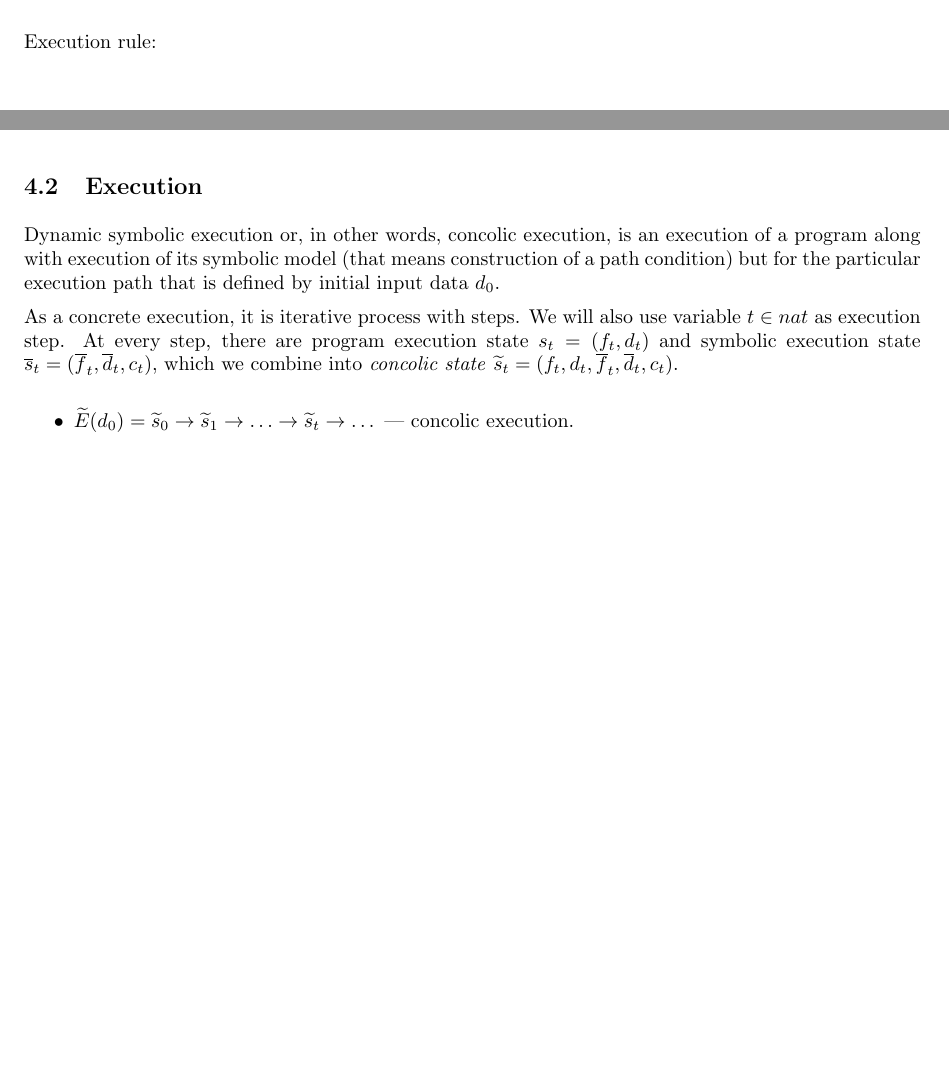
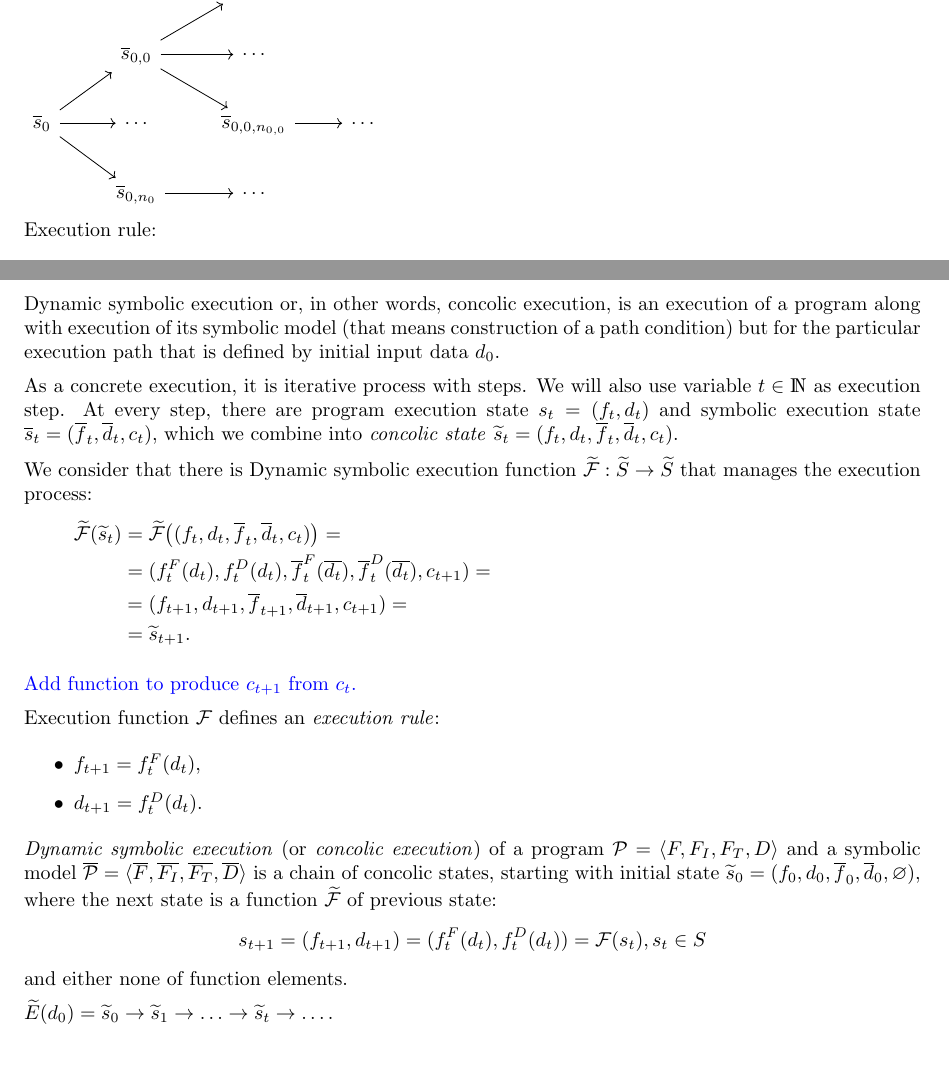
Before and after one commit to enzet/program-model, a LaTeX document (main.tex): two parts of pages 5 and 6 of 10 before the commit and two parts of pages 6 and 7 of 11 after it, joined at a grey line, cut at the place of the change, the shorter picture padded with empty space. Compiled offline with pdfLaTeX.

Commit message:
Dynamic symbolic execution.

```diff
--- a/main.tex
+++ b/main.tex
@@ -20,7 +20,7 @@
 \usepackage{mathtools}
 \usepackage{makeidx}
 \usepackage{multicol}
-% \usepackage{tikz-cd}
+\usepackage{tikz-cd}
 
 \hoffset = 0pt
 \voffset = 0pt
@@ -492,13 +492,13 @@ Definitions:
         symbolic execution.
 \end{itemize}
 
-% \begin{tikzcd}
-%     && \se{s}_{0,0,0} \arrow{r} & \cdots \\
-%     & \se{s}_{0,0} \arrow{ru} \arrow{r} \arrow{rd} & \cdots \\
-%     \se{s}_0 \arrow{r} \arrow{ru} \arrow{rd} & \cdots & \se{s}_{0,0,n_{0,0}}
-%         \arrow{r} & \cdots \\
-%     & \se{s}_{0,n_0} \arrow{r} & \cdots
-% \end{tikzcd}
+\begin{tikzcd}
+    && \se{s}_{0,0,0} \arrow{r} & \cdots \\
+    & \se{s}_{0,0} \arrow{ru} \arrow{r} \arrow{rd} & \cdots \\
+    \se{s}_0 \arrow{r} \arrow{ru} \arrow{rd} & \cdots & \se{s}_{0,0,n_{0,0}}
+        \arrow{r} & \cdots \\
+    & \se{s}_{0,n_0} \arrow{r} & \cdots
+\end{tikzcd}
 
 Execution rule:
 \begin{itemize}
@@ -557,22 +557,50 @@ Definitions:
 
 \sublevel{Execution}
 
-Dynamic symbolic execution or, in other words, concolic execution, is
-an execution of a program along with execution of its symbolic model
+Dynamic symbolic execution or, in other words, concolic execution,
+is an execution of a program along with execution of its symbolic model
 (that means construction of a path condition) but for the particular
 execution path that is defined by initial input data $d_0$.
 
 As a concrete execution, it is iterative process with steps.
-We will also use variable $t \in nat$ as execution step.
+We will also use variable $t \in \nat$ as execution step.
 At every step, there are program execution state $s_t = (f_t, d_t)$
 and symbolic execution state $\se{s}_t = (\se{f}_t, \se{d}_t, c_t)$,
 which we combine into \term{concolic state}
 $\dse{s}_t = (f_t, d_t, \se{f}_t, \se{d}_t, c_t)$.
 
+We consider that there is Dynamic symbolic execution function
+$\dse{\mathcal{F}}: \dse{S} \ra \dse{S}$
+that manages the execution process:
+\begin{align*}
+\dse{\mathcal{F}}(\dse{s}_t) &=
+    \dse{\mathcal{F}}\big((f_t, d_t, \se{f}_t, \se{d}_t, c_t)\big) = \\
+    &= (f_t^F(d_t), f_t^D(d_t),
+        \se{f}_t^F(\se{d_t}), \se{f}_t^D(\se{d_t}), c_{t + 1}) = \\
+    &= (f_{t + 1}, d_{t + 1}, \se{f}_{t + 1}, \se{d}_{t + 1}, c_{t + 1}) = \\
+    &= \dse{s}_{t + 1}.
+\end{align*}
+
+\comment{Add function to produce $c_{t + 1}$ from $c_t$.}
+
+Execution function $\mathcal{F}$ defines an \term{execution rule}:
 \begin{itemize}
-    \item $\dse{E}(d_0) = \dse{s}_0 \ra \dse{s}_1 \ra \dots
-        \ra \dse{s}_t \ra \dots$~--- concolic execution.
+    \item $f_{t + 1} = f_t^F(d_t)$,
+    \item $d_{t + 1} = f_t^D(d_t)$.
 \end{itemize}
+
+\term{Dynamic symbolic execution} (or \term{concolic execution})
+of a program $\mathcal{P} = \langle F, F_I, F_T, D \rangle$
+and a symbolic model
+$\se{\mathcal{P}} = \langle \se{F}, \se{F_I}, \se{F_T}, \se{D} \rangle$
+is a chain of concolic states, starting with initial state
+$\dse{s}_0 = (f_0, d_0, \se{f}_0, \se{d}_0, \varnothing)$,
+where the next state is a function $\dse{\mathcal{F}}$ of previous state:
+$$s_{t + 1} = (f_{t + 1}, d_{t + 1}) = (f_t^F(d_t), f_t^D(d_t)) =
+    \mathcal{F}(s_t), s_t \in S$$
+and either none of function elements.
+
+$\dse{E}(d_0) = \dse{s}_0 \ra \dse{s}_1 \ra \dots \ra \dse{s}_t \ra \dots$.
 
 \level{Examples}
 
```
Also changed, not shown: main.tex (1 more changed lines).
